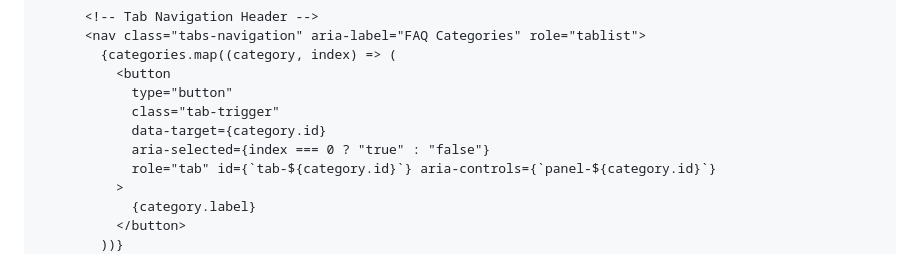
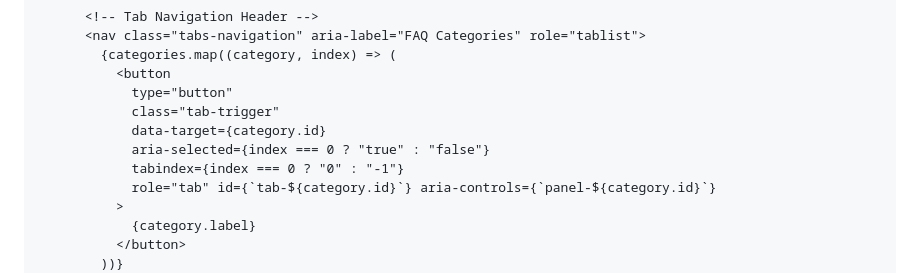
Before and after one commit to Gabbo0709/Trujillo-y-Asociados, a Markdown page: resources/faq/faq-section.md, the part around the change. GitHub-like rendering.

Commit message:
Potential fix for pull request finding
Co-authored-by: Copilot Autofix powered by AI <175728472+Copilot@users.noreply.github.com>

```diff
--- a/resources/faq/faq-section.md
+++ b/resources/faq/faq-section.md
@@ -116,6 +116,7 @@ const faqSchema = {
             class="tab-trigger"
             data-target={category.id}
             aria-selected={index === 0 ? "true" : "false"}
+            tabindex={index === 0 ? "0" : "-1"}
             role="tab" id={`tab-${category.id}`} aria-controls={`panel-${category.id}`}
           >
             {category.label}
```
